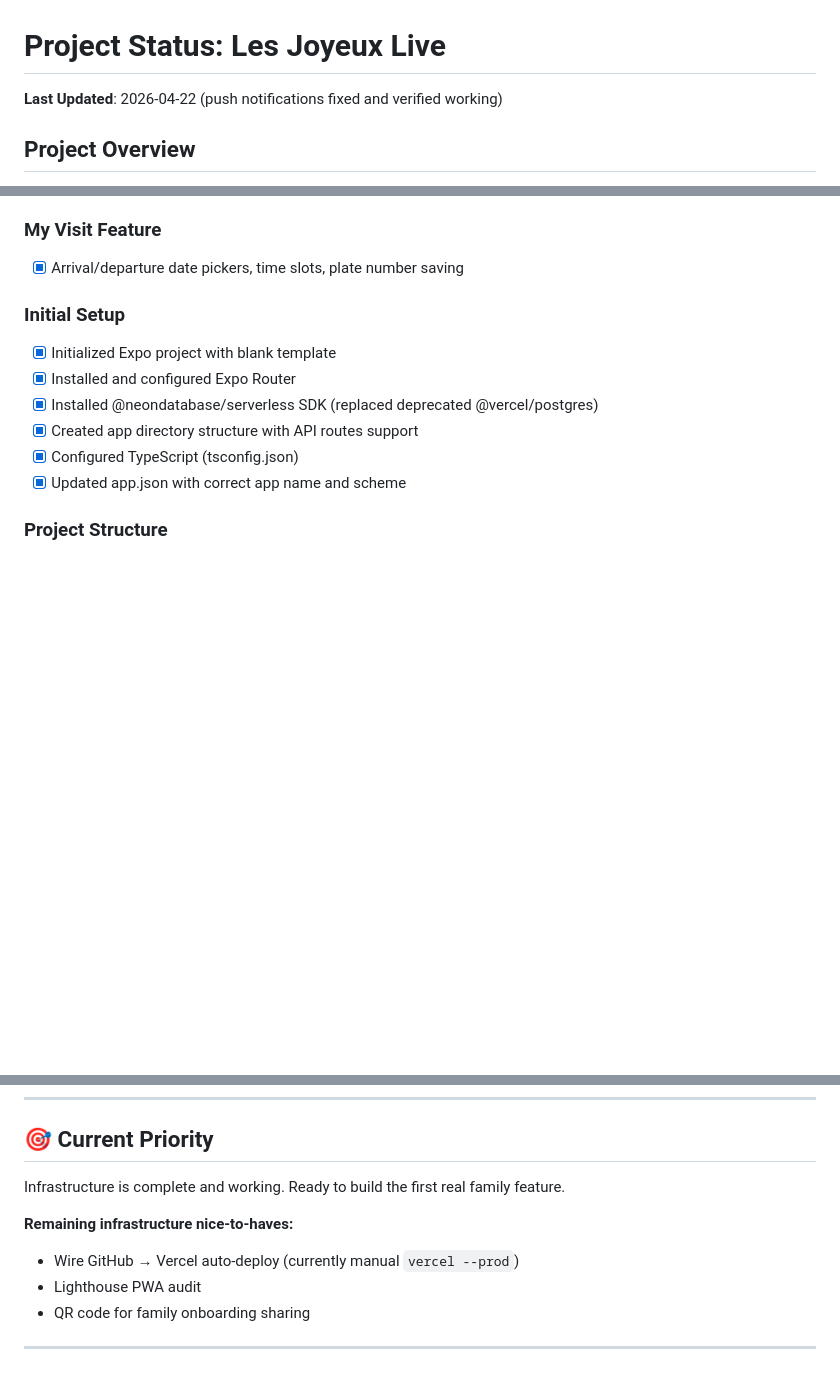
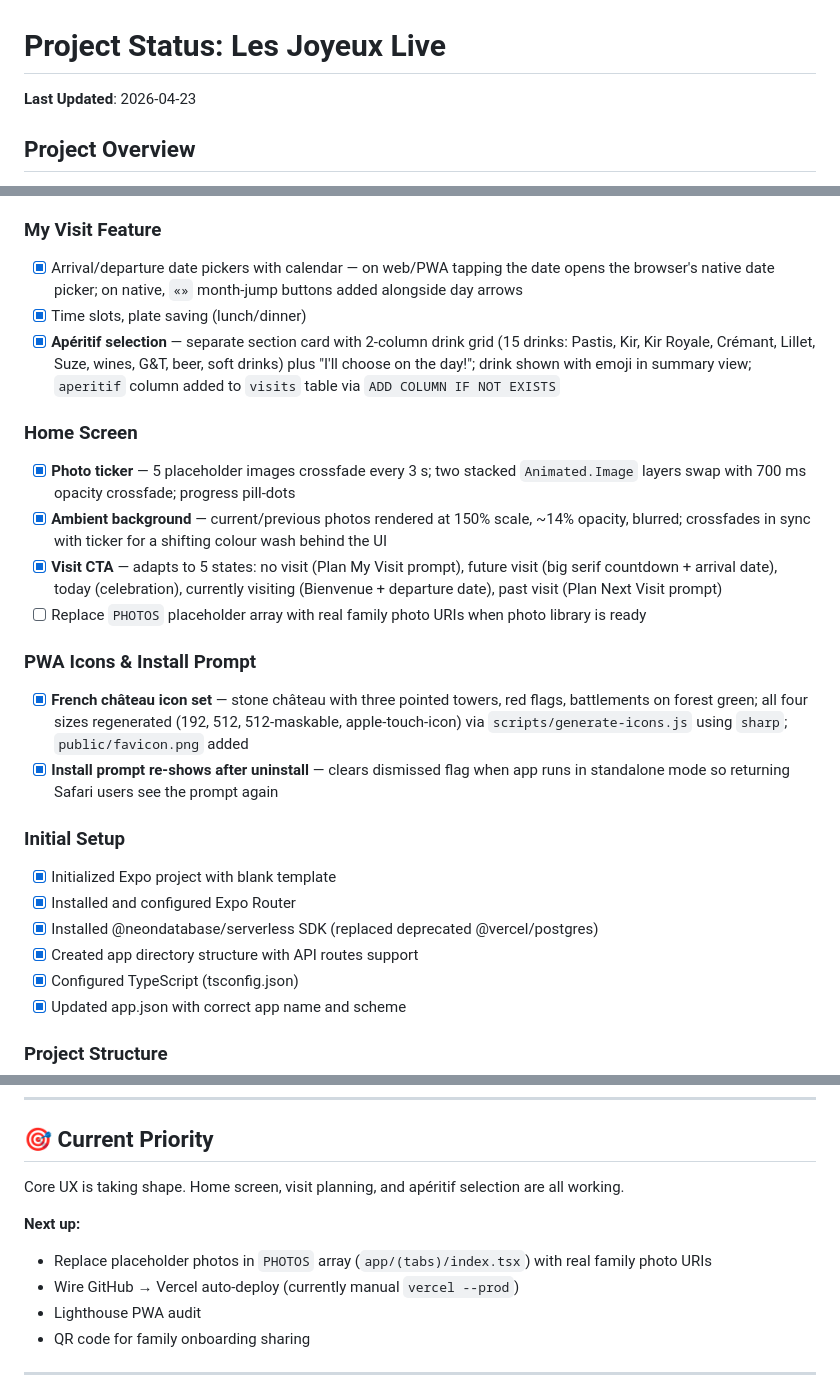
Before and after one commit to MarkHanlon/LesJoyeuxLive, a Markdown page: PROJECT_STATUS.md, 3 parts joined by grey strips. Drawn GitHub-style; blank space fills up the shorter version.

Commit message:
Update PROJECT_STATUS: home screen, apéritif, calendar picker, château icons

```diff
--- a/PROJECT_STATUS.md
+++ b/PROJECT_STATUS.md
@@ -1,6 +1,6 @@
 # Project Status: Les Joyeux Live
 
-**Last Updated**: 2026-04-22 (push notifications fixed and verified working)
+**Last Updated**: 2026-04-23
 
 ## Project Overview
 Family organization Progressive Web App using Expo, Expo Router, and Neon Postgres (via `@neondatabase/serverless`) with secure API Routes pattern.
@@ -26,7 +26,19 @@ Family organization Progressive Web App using Expo, Expo Router, and Neon Postgr
 - [x] **Verified working** on iOS PWA (Apple push service endpoint confirmed)
 
 ### My Visit Feature
-- [x] Arrival/departure date pickers, time slots, plate number saving
+- [x] Arrival/departure date pickers with calendar — on web/PWA tapping the date opens the browser's native date picker; on native, `«»` month-jump buttons added alongside day arrows
+- [x] Time slots, plate saving (lunch/dinner)
+- [x] **Apéritif selection** — separate section card with 2-column drink grid (15 drinks: Pastis, Kir, Kir Royale, Crémant, Lillet, Suze, wines, G&T, beer, soft drinks) plus "I'll choose on the day!"; drink shown with emoji in summary view; `aperitif` column added to `visits` table via `ADD COLUMN IF NOT EXISTS`
+
+### Home Screen
+- [x] **Photo ticker** — 5 placeholder images crossfade every 3 s; two stacked `Animated.Image` layers swap with 700 ms opacity crossfade; progress pill-dots
+- [x] **Ambient background** — current/previous photos rendered at 150% scale, ~14% opacity, blurred; crossfades in sync with ticker for a shifting colour wash behind the UI
+- [x] **Visit CTA** — adapts to 5 states: no visit (Plan My Visit prompt), future visit (big serif countdown + arrival date), today (celebration), currently visiting (Bienvenue + departure date), past visit (Plan Next Visit prompt)
+- [ ] Replace `PHOTOS` placeholder array with real family photo URIs when photo library is ready
+
+### PWA Icons & Install Prompt
+- [x] **French château icon set** — stone château with three pointed towers, red flags, battlements on forest green; all four sizes regenerated (192, 512, 512-maskable, apple-touch-icon) via `scripts/generate-icons.js` using `sharp`; `public/favicon.png` added
+- [x] **Install prompt re-shows after uninstall** — clears dismissed flag when app runs in standalone mode so returning Safari users see the prompt again
 
 ### Initial Setup
 - [x] Initialized Expo project with blank template
@@ -113,9 +125,10 @@ _Nothing actively in progress — ready for next feature._
 ---
 
 ## 🎯 Current Priority
-Infrastructure is complete and working. Ready to build the first real family feature.
+Core UX is taking shape. Home screen, visit planning, and apéritif selection are all working.
 
-**Remaining infrastructure nice-to-haves:**
+**Next up:**
+- Replace placeholder photos in `PHOTOS` array (`app/(tabs)/index.tsx`) with real family photo URIs
 - Wire GitHub → Vercel auto-deploy (currently manual `vercel --prod`)
 - Lighthouse PWA audit
 - QR code for family onboarding sharing
```
Also changed, not shown: other parts of PROJECT_STATUS.md (+1 -1 lines).
